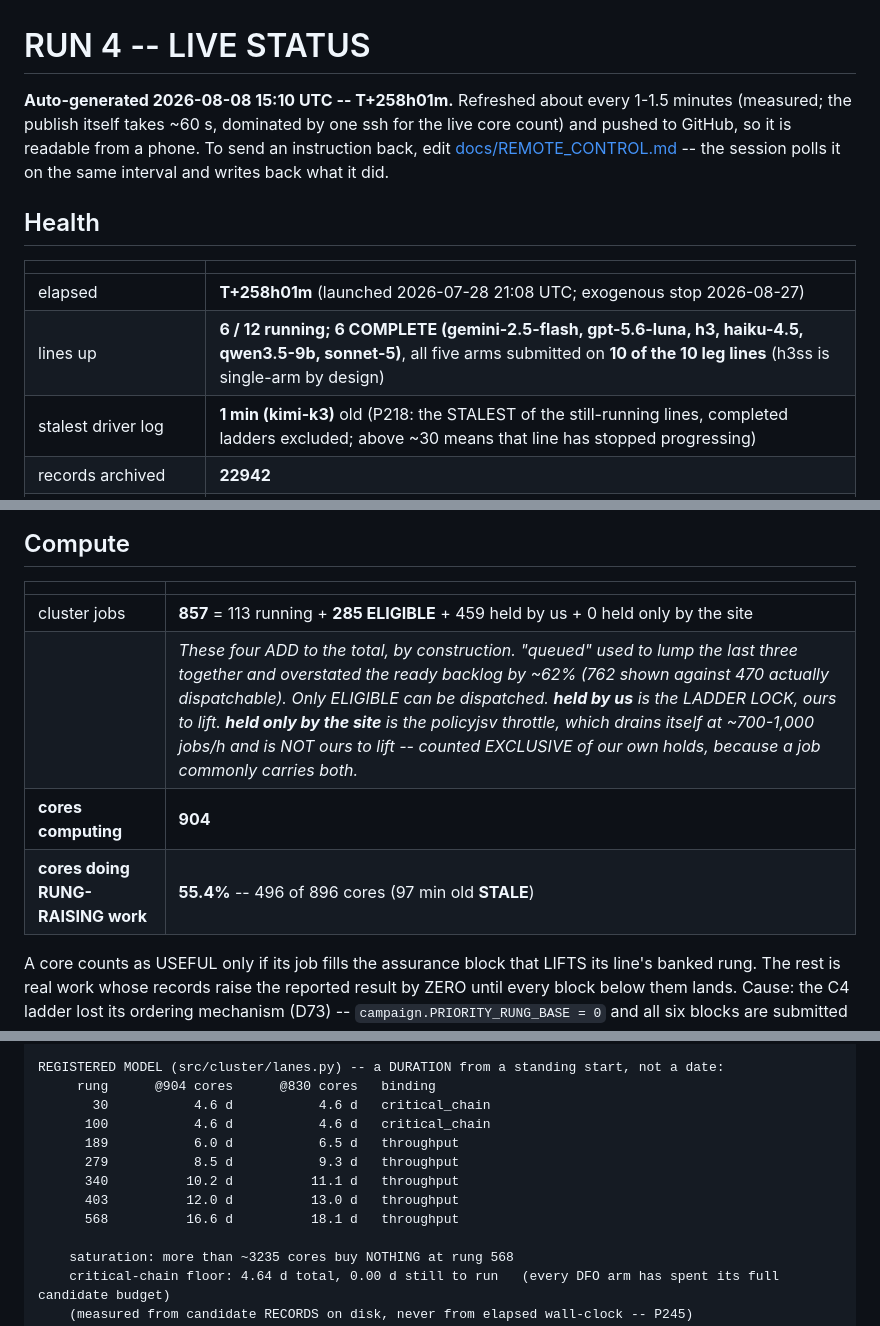
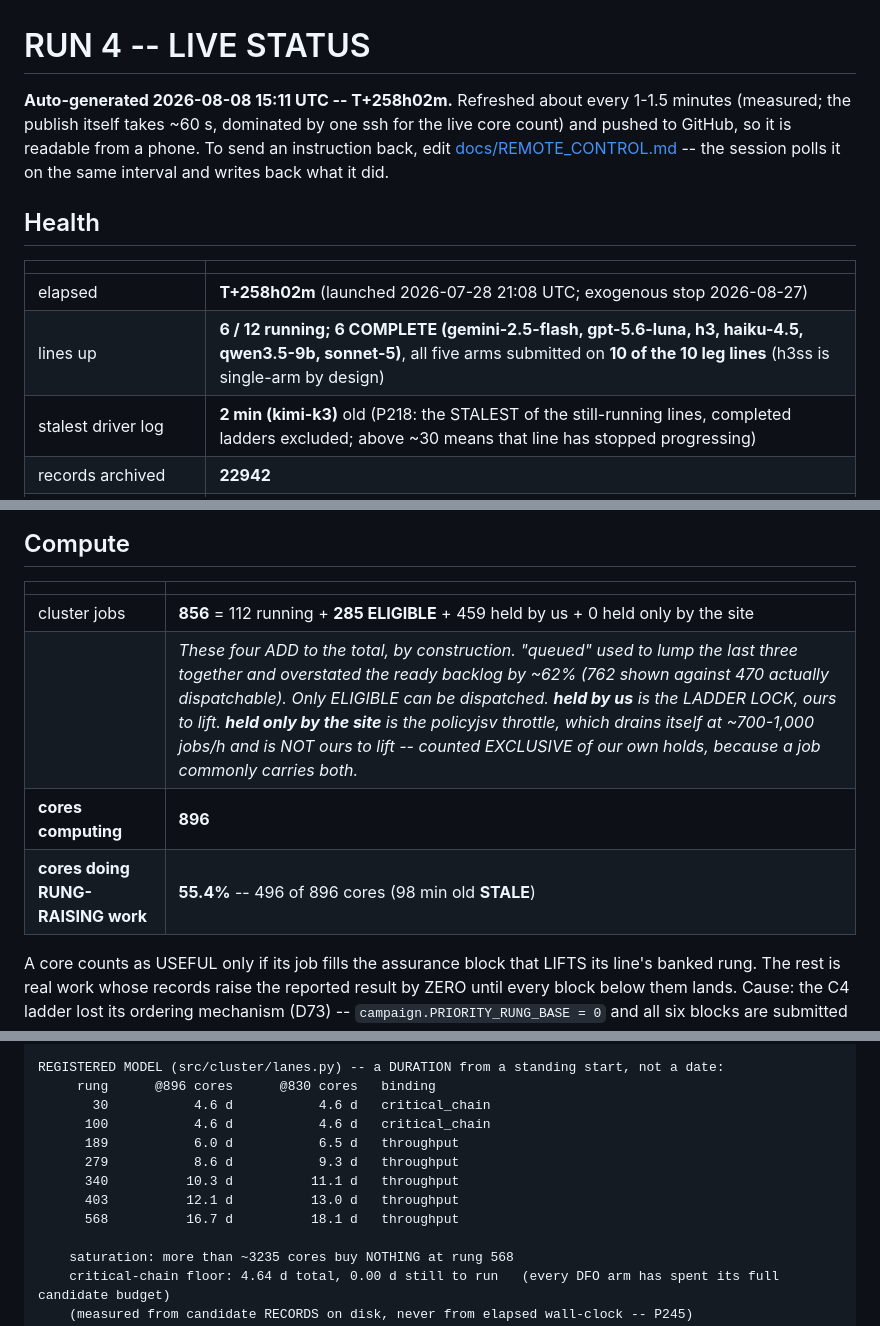
Before and after one commit to abailey81/llm-reward-portfolio, a Markdown page: docs/RUN4_STATUS.md, 3 parts joined by grey strips. Rendered like a GitHub page.

Commit message:
status: T+258h02m - 6/12 lines up, 896 cores, 22942 records, $45.5021, 348 timeouts

```diff
--- a/docs/RUN4_STATUS.md
+++ b/docs/RUN4_STATUS.md
@@ -1,6 +1,6 @@
 # RUN 4 -- LIVE STATUS
 
-**Auto-generated 2026-08-08 15:10 UTC -- T+258h01m.** Refreshed about every 1-1.5 minutes (measured; the publish itself takes
+**Auto-generated 2026-08-08 15:11 UTC -- T+258h02m.** Refreshed about every 1-1.5 minutes (measured; the publish itself takes
 ~60 s, dominated by one ssh for the live core count) and pushed to GitHub, so
 it is readable from a phone. To send an instruction back, edit
 [docs/REMOTE_CONTROL.md](REMOTE_CONTROL.md) -- the session polls it on the same interval and writes
@@ -10,9 +10,9 @@ back what it did.
 
 | | |
 |---|---|
-| elapsed | **T+258h01m** (launched 2026-07-28 21:08 UTC; exogenous stop 2026-08-27) |
+| elapsed | **T+258h02m** (launched 2026-07-28 21:08 UTC; exogenous stop 2026-08-27) |
 | lines up | **6 / 12 running; 6 COMPLETE (gemini-2.5-flash, gpt-5.6-luna, h3, haiku-4.5, qwen3.5-9b, sonnet-5)**, all five arms submitted on **10 of the 10 leg lines** (h3ss is single-arm by design) |
-| stalest driver log | **1 min (kimi-k3)** old (P218: the STALEST of the still-running lines, completed ladders excluded; above ~30 means that line has stopped progressing) |
+| stalest driver log | **2 min (kimi-k3)** old (P218: the STALEST of the still-running lines, completed ladders excluded; above ~30 means that line has stopped progressing) |
 | records archived | **22942** |
 | **Myriad maintenance** | **2026-08-12 from 08:00 UTC, at risk all day** (in 3.7 days). Delayed from Aug 11. Jobs may die and REQUEUE idempotently; the supervisors ride it. Playbook: docs/ops/MAINTENANCE_2026-08-12.md |
 | LLM calls / spend | 2956 / **$45.5021** |
@@ -24,10 +24,10 @@ back what it did.
 
 | | |
 |---|---|
-| cluster jobs | **857** = 113 running + **285 ELIGIBLE** + 459 held by us + 0 held only by the site |
+| cluster jobs | **856** = 112 running + **285 ELIGIBLE** + 459 held by us + 0 held only by the site |
 | | *These four ADD to the total, by construction. "queued" used to lump the last three together and overstated the ready backlog by ~62% (762 shown against 470 actually dispatchable). Only ELIGIBLE can be dispatched. **held by us** is the LADDER LOCK, ours to lift. **held only by the site** is the policyjsv throttle, which drains itself at ~700-1,000 jobs/h and is NOT ours to lift -- counted EXCLUSIVE of our own holds, because a job commonly carries both.* |
-| **cores computing** | **904** |
-| **cores doing RUNG-RAISING work** | **55.4%** -- 496 of 896 cores (97 min old **STALE**) |
+| **cores computing** | **896** |
+| **cores doing RUNG-RAISING work** | **55.4%** -- 496 of 896 cores (98 min old **STALE**) |
 
 A core counts as USEFUL only if its job fills the assurance block that LIFTS its line's banked rung. The rest is real work whose records raise the reported result by ZERO until every block below them lands. Cause: the C4 ladder lost its ordering mechanism (D73) -- `campaign.PRIORITY_RUNG_BASE = 0` and all six blocks are submitted concurrently, so nothing orders them. THE COMPENSATING CONTROL IS THE LADDER LOCK (`job_rank_governor.py`), which holds ABOVE-BLOCK work so every freed slot goes to a line that actually gates the rung; the `held by us` figure in the jobs row above is how much of it is applied RIGHT NOW. !! IT CANNOT MOVE A RUNNING JOB, so after it is applied this percentage improves only as the over-served line's jobs EXPIRE -- about one job duration. A flat reading minutes after applying it is expected, not a failure.
 
@@ -71,14 +71,14 @@ EMPIRICAL ETA -- BOTH columns divide total remaining by a FLEET-WIDE rate, so bo
     !! 12% of the rung-568 backlog (2,218 records) sits on cells that produced NOTHING in the 12 h window -- work behind a stage barrier (C1 chain / C3 gate) is not accelerated by redirected cores. Neither column models when it starts.
 
 REGISTERED MODEL (src/cluster/lanes.py) -- a DURATION from a standing start, not a date:
-     rung      @904 cores      @830 cores   binding
+     rung      @896 cores      @830 cores   binding
        30           4.6 d           4.6 d   critical_chain
       100           4.6 d           4.6 d   critical_chain
       189           6.0 d           6.5 d   throughput
-      279           8.5 d           9.3 d   throughput
-      340          10.2 d          11.1 d   throughput
-      403          12.0 d          13.0 d   throughput
-      568          16.6 d          18.1 d   throughput
+      279           8.6 d           9.3 d   throughput
+      340          10.3 d          11.1 d   throughput
+      403          12.1 d          13.0 d   throughput
+      568          16.7 d          18.1 d   throughput
 
     saturation: more than ~3235 cores buy NOTHING at rung 568
     critical-chain floor: 4.64 d total, 0.00 d still to run   (every DFO arm has spent its full candidate budget)
```
Also changed, not shown: other parts of docs/RUN4_STATUS.md (+9 -9 lines).
